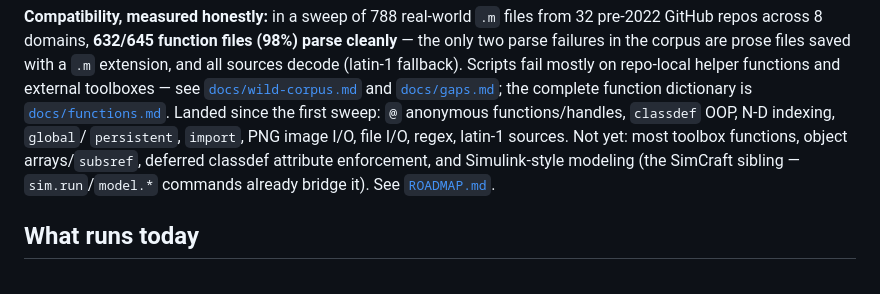
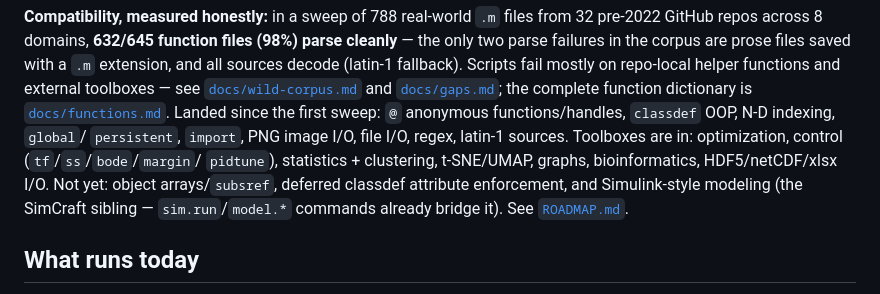
Before and after one commit to NibrasAz7/matcraft, a Markdown page: README.md, the part around the change. Drawn GitHub-style.

Commit message:
README: toolboxes are in — update the Not-yet list post-merge

```diff
--- a/README.md
+++ b/README.md
@@ -36,7 +36,9 @@ and [`docs/gaps.md`](docs/gaps.md); the complete function dictionary is
 [`docs/functions.md`](docs/functions.md). Landed since the first sweep: `@`
 anonymous functions/handles, `classdef` OOP, N-D indexing, `global`/
 `persistent`, `import`, PNG image I/O, file I/O, regex, latin-1 sources.
-Not yet: most toolbox functions, object arrays/`subsref`, deferred
+Toolboxes are in: optimization, control (`tf`/`ss`/`bode`/`margin`/
+`pidtune`), statistics + clustering, t-SNE/UMAP, graphs, bioinformatics,
+HDF5/netCDF/xlsx I/O. Not yet: object arrays/`subsref`, deferred
 classdef attribute enforcement, and Simulink-style modeling (the SimCraft
 sibling — `sim.run`/`model.*` commands already bridge it). See
 [`ROADMAP.md`](ROADMAP.md).
```
